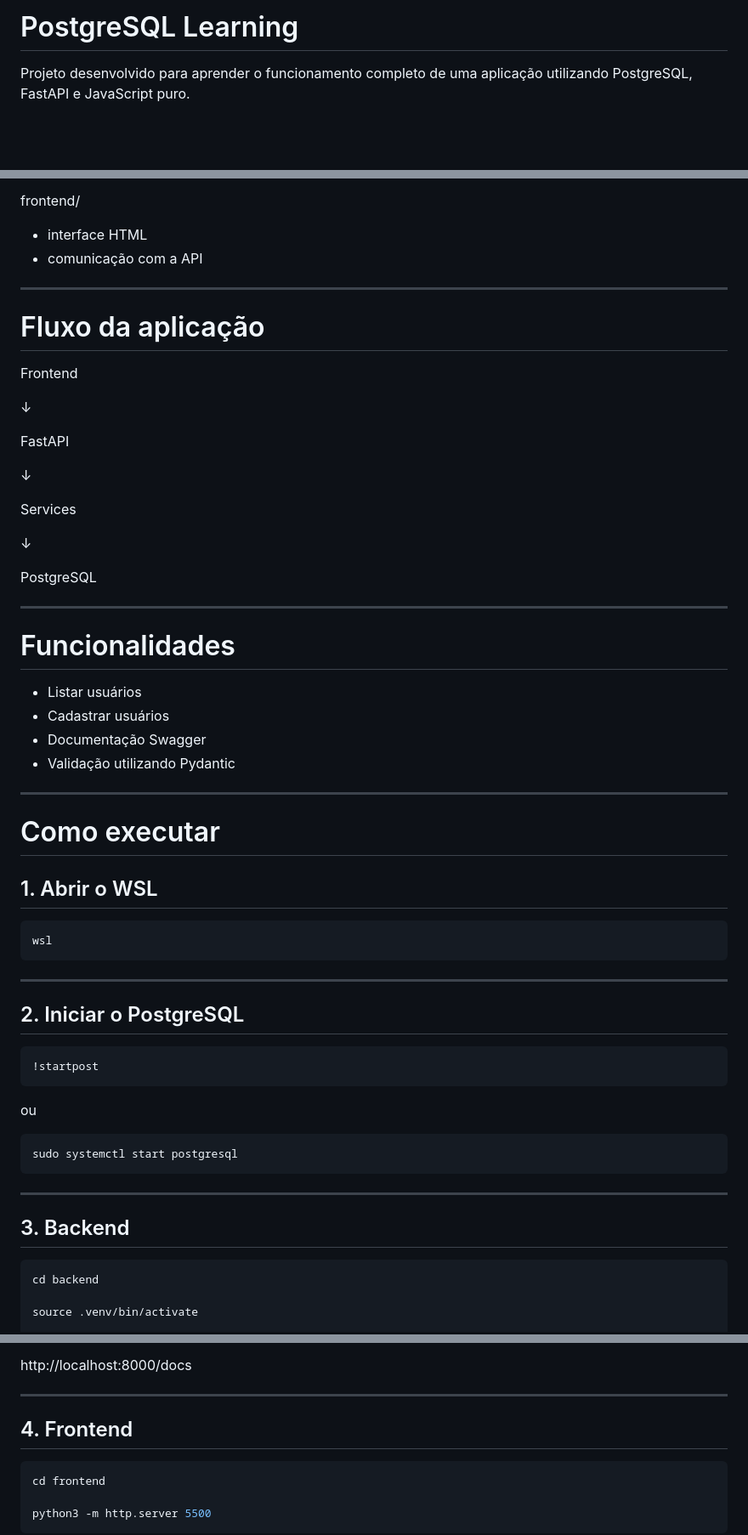
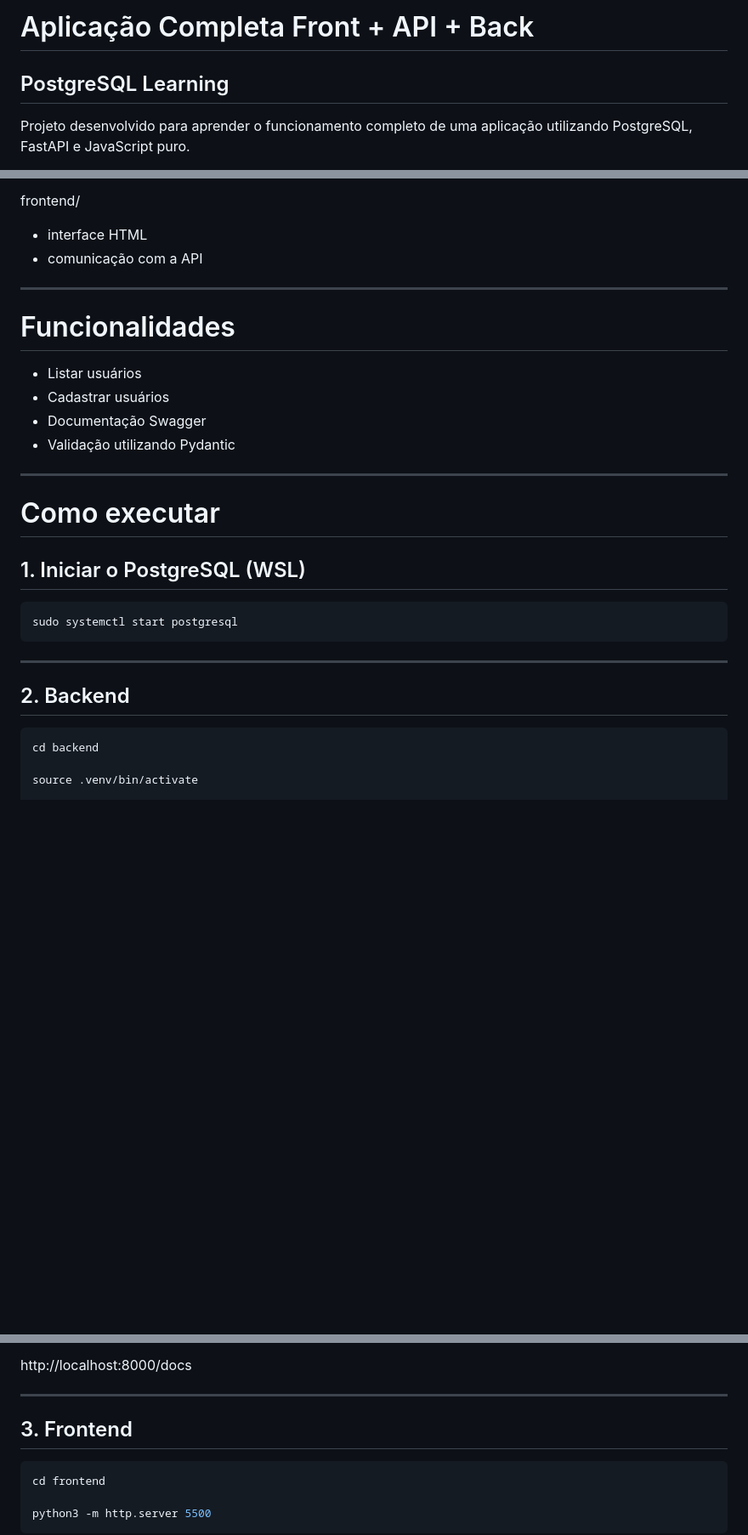
Before and after one commit to gusmezomo/user-registration-postgreesql, a Markdown page: README.md, 3 parts joined by grey strips. Shown at 85% size. Rendered like a GitHub page; blank space fills up the shorter version.

Commit message:
docs: README update

````diff
--- a/README.md
+++ b/README.md
@@ -1,4 +1,5 @@
-# PostgreSQL Learning
+# Aplicação Completa Front + API + Back
+## PostgreSQL Learning
 
 Projeto desenvolvido para aprender o funcionamento completo de uma aplicação utilizando PostgreSQL, FastAPI e JavaScript puro.
 
@@ -45,24 +46,6 @@ frontend/
 
 ---
 
-# Fluxo da aplicação
-
-Frontend
-
-↓
-
-FastAPI
-
-↓
-
-Services
-
-↓
-
-PostgreSQL
-
----
-
 # Funcionalidades
 
 - Listar usuários
@@ -74,21 +57,7 @@ PostgreSQL
 
 # Como executar
 
-## 1. Abrir o WSL
-
-```bash
-wsl
-```
-
----
-
-## 2. Iniciar o PostgreSQL
-
-```bash
-!startpost
-```
-
-ou
+## 1. Iniciar o PostgreSQL (WSL)
 
 ```bash
 sudo systemctl start postgresql
@@ -96,7 +65,7 @@ sudo systemctl start postgresql
 
 ---
 
-## 3. Backend
+## 2. Backend
 
 ```bash
 cd backend
@@ -116,7 +85,7 @@ http://localhost:8000/docs
 
 ---
 
-## 4. Frontend
+## 3. Frontend
 
 ```bash
 cd frontend
````
Also changed, not shown: other parts of README.md (+2 -44 lines).
